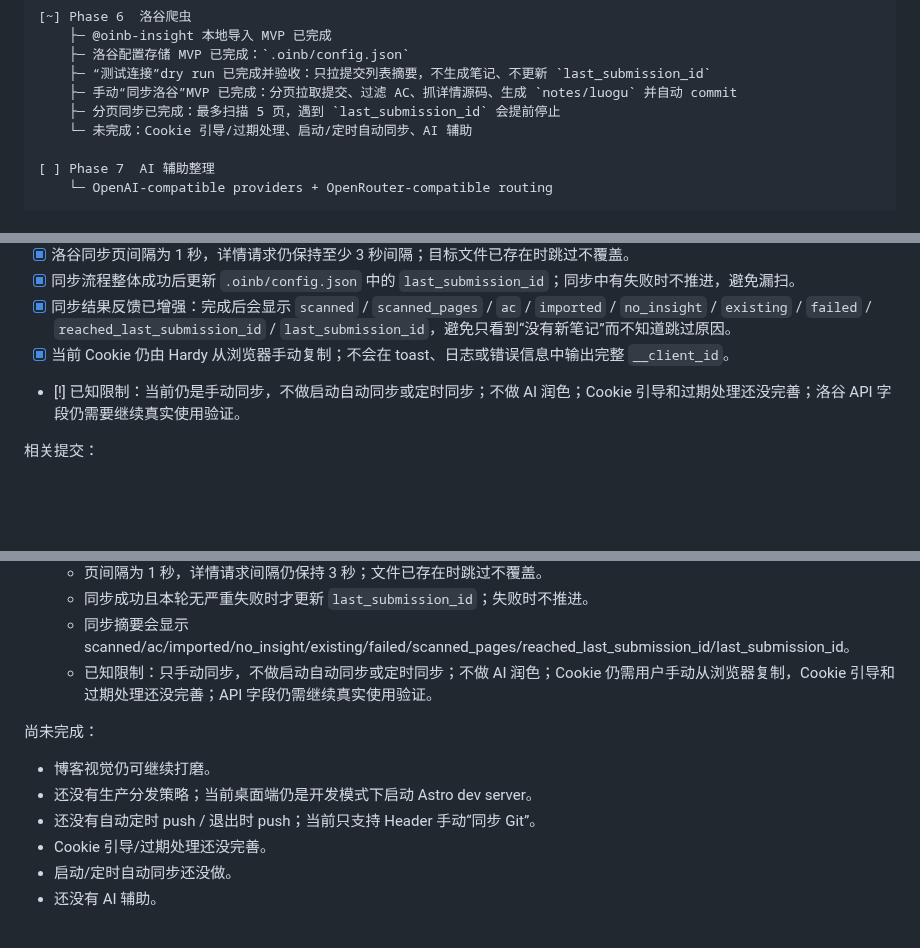
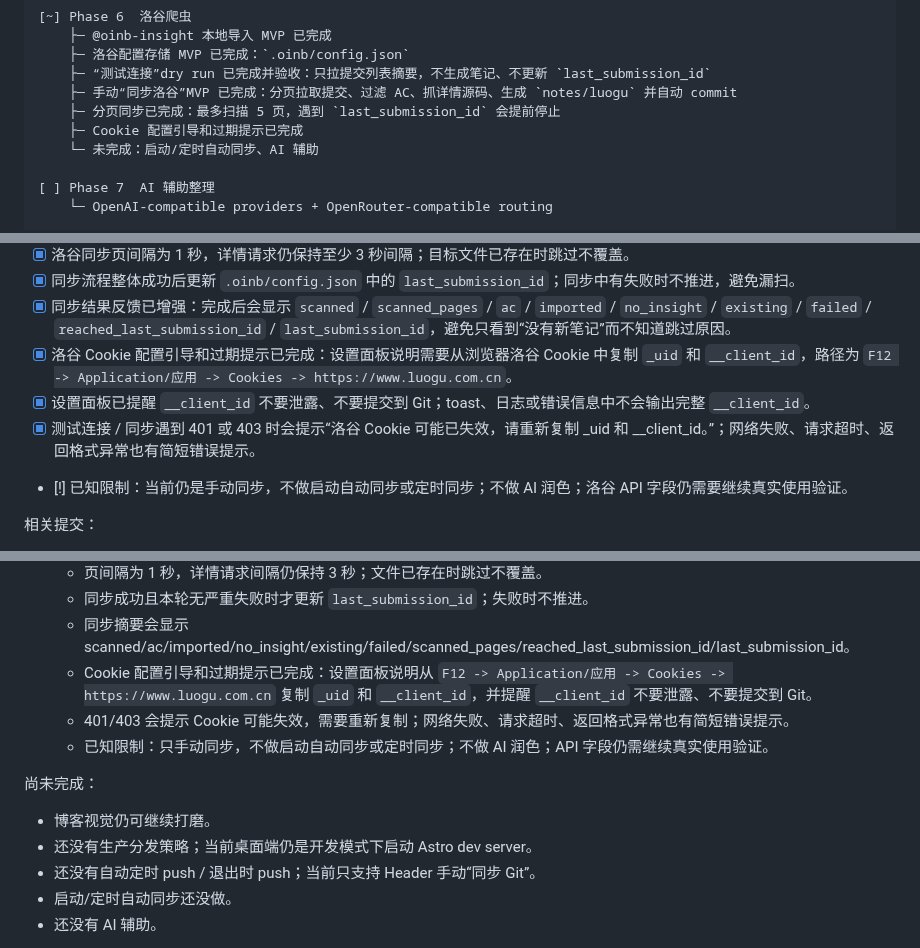
Before and after one commit to hardyz0517/oi-notebook, a Markdown page: docs/HANDOFF.md, 3 parts joined by grey strips. Rendered like a GitHub page; blank space fills up the shorter version.

Commit message:
docs: record Luogu cookie guidance

```diff
--- a/docs/HANDOFF.md
+++ b/docs/HANDOFF.md
@@ -112,7 +112,8 @@
     ├─ “测试连接”dry run 已完成并验收：只拉提交列表摘要，不生成笔记、不更新 `last_submission_id`
     ├─ 手动“同步洛谷”MVP 已完成：分页拉取提交、过滤 AC、抓详情源码、生成 `notes/luogu` 并自动 commit
     ├─ 分页同步已完成：最多扫描 5 页，遇到 `last_submission_id` 会提前停止
-    └─ 未完成：Cookie 引导/过期处理、启动/定时自动同步、AI 辅助
+    ├─ Cookie 配置引导和过期提示已完成
+    └─ 未完成：启动/定时自动同步、AI 辅助
 
 [ ] Phase 7  AI 辅助整理
     └─ OpenAI-compatible providers + OpenRouter-compatible routing
@@ -446,8 +447,10 @@ Phase 5 已从“第一刀初始化”推进到本地开发闭环，并完成 Gi
 - [x] 洛谷同步页间隔为 1 秒，详情请求仍保持至少 3 秒间隔；目标文件已存在时跳过不覆盖。
 - [x] 同步流程整体成功后更新 `.oinb/config.json` 中的 `last_submission_id`；同步中有失败时不推进，避免漏扫。
 - [x] 同步结果反馈已增强：完成后会显示 `scanned` / `scanned_pages` / `ac` / `imported` / `no_insight` / `existing` / `failed` / `reached_last_submission_id` / `last_submission_id`，避免只看到“没有新笔记”而不知道跳过原因。
-- [x] 当前 Cookie 仍由 Hardy 从浏览器手动复制；不会在 toast、日志或错误信息中输出完整 `__client_id`。
-- [!] 已知限制：当前仍是手动同步，不做启动自动同步或定时同步；不做 AI 润色；Cookie 引导和过期处理还没完善；洛谷 API 字段仍需要继续真实使用验证。
+- [x] 洛谷 Cookie 配置引导和过期提示已完成：设置面板说明需要从浏览器洛谷 Cookie 中复制 `_uid` 和 `__client_id`，路径为 `F12 -> Application/应用 -> Cookies -> https://www.luogu.com.cn`。
+- [x] 设置面板已提醒 `__client_id` 不要泄露、不要提交到 Git；toast、日志或错误信息中不会输出完整 `__client_id`。
+- [x] 测试连接 / 同步遇到 401 或 403 时会提示“洛谷 Cookie 可能已失效，请重新复制 _uid 和 __client_id。”；网络失败、请求超时、返回格式异常也有简短错误提示。
+- [!] 已知限制：当前仍是手动同步，不做启动自动同步或定时同步；不做 AI 润色；洛谷 API 字段仍需要继续真实使用验证。
 
 相关提交：
 
@@ -574,14 +578,15 @@ Phase 5 已从“第一刀初始化”推进到本地开发闭环，并完成 Gi
   - 页间隔为 1 秒，详情请求间隔仍保持 3 秒；文件已存在时跳过不覆盖。
   - 同步成功且本轮无严重失败时才更新 `last_submission_id`；失败时不推进。
   - 同步摘要会显示 scanned/ac/imported/no_insight/existing/failed/scanned_pages/reached_last_submission_id/last_submission_id。
-  - 已知限制：只手动同步，不做启动自动同步或定时同步；不做 AI 润色；Cookie 仍需用户手动从浏览器复制，Cookie 引导和过期处理还没完善；API 字段仍需继续真实使用验证。
+  - Cookie 配置引导和过期提示已完成：设置面板说明从 `F12 -> Application/应用 -> Cookies -> https://www.luogu.com.cn` 复制 `_uid` 和 `__client_id`，并提醒 `__client_id` 不要泄露、不要提交到 Git。
+  - 401/403 会提示 Cookie 可能失效，需要重新复制；网络失败、请求超时、返回格式异常也有简短错误提示。
+  - 已知限制：只手动同步，不做启动自动同步或定时同步；不做 AI 润色；API 字段仍需继续真实使用验证。
 
 尚未完成：
 
 - 博客视觉仍可继续打磨。
 - 还没有生产分发策略；当前桌面端仍是开发模式下启动 Astro dev server。
 - 还没有自动定时 push / 退出时 push；当前只支持 Header 手动“同步 Git”。
-- Cookie 引导/过期处理还没完善。
 - 启动/定时自动同步还没做。
 - 还没有 AI 辅助。
 
```
Also changed, not shown: other parts of docs/HANDOFF.md (+2 -2 lines).
